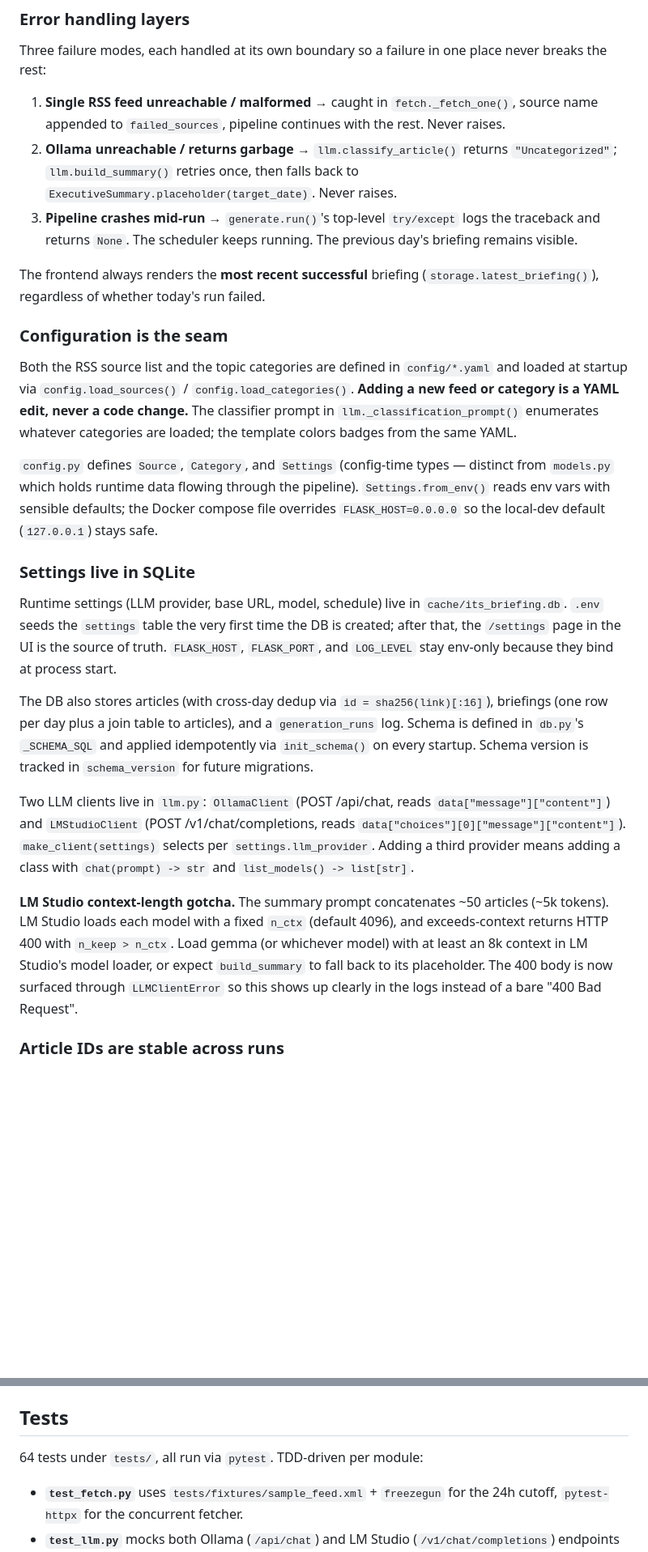
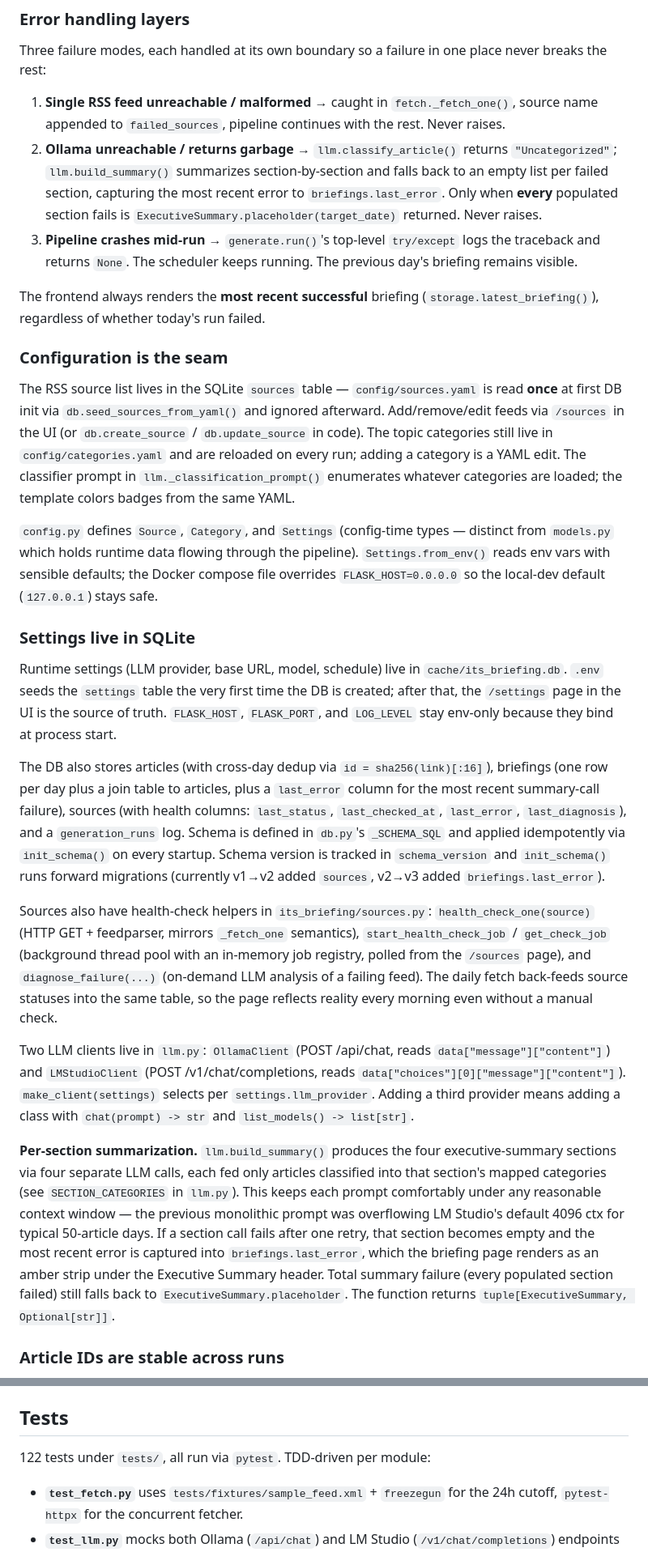
Before and after one commit to wern44/ITSDashboard, a Markdown page: CLAUDE.md, 2 parts joined by grey strips. Shown at 81% size. Rendered like a GitHub page; blank space fills up the shorter version.

Commit message:
docs(claude.md): describe DB-backed sources + per-section summarization
Updates the configuration-seam, settings-in-SQLite, and error-handling
sections to reflect: sources moved into the DB (YAML is one-time seed),
build_summary is now per-section returning a (summary, error) tuple
with briefings.last_error rendered on the page when populated, and
the new sources.py health-check + diagnosis module. Test count bumped
from 64 to 122.

Co-Authored-By: Claude Opus 4.7 (1M context) <noreply@anthropic.com>

```diff
--- a/CLAUDE.md
+++ b/CLAUDE.md
@@ -65,14 +65,14 @@ Both `python -m its_briefing.generate` (CLI) and the APScheduler cron job (06:00
 Three failure modes, each handled at its own boundary so a failure in one place never breaks the rest:
 
 1. **Single RSS feed unreachable / malformed** → caught in `fetch._fetch_one()`, source name appended to `failed_sources`, pipeline continues with the rest. Never raises.
-2. **Ollama unreachable / returns garbage** → `llm.classify_article()` returns `"Uncategorized"`; `llm.build_summary()` retries once, then falls back to `ExecutiveSummary.placeholder(target_date)`. Never raises.
+2. **Ollama unreachable / returns garbage** → `llm.classify_article()` returns `"Uncategorized"`; `llm.build_summary()` summarizes section-by-section and falls back to an empty list per failed section, capturing the most recent error to `briefings.last_error`. Only when **every** populated section fails is `ExecutiveSummary.placeholder(target_date)` returned. Never raises.
 3. **Pipeline crashes mid-run** → `generate.run()`'s top-level `try/except` logs the traceback and returns `None`. The scheduler keeps running. The previous day's briefing remains visible.
 
 The frontend always renders the **most recent successful** briefing (`storage.latest_briefing()`), regardless of whether today's run failed.
 
 ### Configuration is the seam
 
-Both the RSS source list and the topic categories are defined in `config/*.yaml` and loaded at startup via `config.load_sources()` / `config.load_categories()`. **Adding a new feed or category is a YAML edit, never a code change.** The classifier prompt in `llm._classification_prompt()` enumerates whatever categories are loaded; the template colors badges from the same YAML.
+The RSS source list lives in the SQLite `sources` table — `config/sources.yaml` is read **once** at first DB init via `db.seed_sources_from_yaml()` and ignored afterward. Add/remove/edit feeds via `/sources` in the UI (or `db.create_source` / `db.update_source` in code). The topic categories still live in `config/categories.yaml` and are reloaded on every run; adding a category is a YAML edit. The classifier prompt in `llm._classification_prompt()` enumerates whatever categories are loaded; the template colors badges from the same YAML.
 
 `config.py` defines `Source`, `Category`, and `Settings` (config-time types — distinct from `models.py` which holds runtime data flowing through the pipeline). `Settings.from_env()` reads env vars with sensible defaults; the Docker compose file overrides `FLASK_HOST=0.0.0.0` so the local-dev default (`127.0.0.1`) stays safe.
 
@@ -80,11 +80,13 @@ Both the RSS source list and the topic categories are defined in `config/*.yaml`
 
 Runtime settings (LLM provider, base URL, model, schedule) live in `cache/its_briefing.db`. `.env` seeds the `settings` table the very first time the DB is created; after that, the `/settings` page in the UI is the source of truth. `FLASK_HOST`, `FLASK_PORT`, and `LOG_LEVEL` stay env-only because they bind at process start.
 
-The DB also stores articles (with cross-day dedup via `id = sha256(link)[:16]`), briefings (one row per day plus a join table to articles), and a `generation_runs` log. Schema is defined in `db.py`'s `_SCHEMA_SQL` and applied idempotently via `init_schema()` on every startup. Schema version is tracked in `schema_version` for future migrations.
+The DB also stores articles (with cross-day dedup via `id = sha256(link)[:16]`), briefings (one row per day plus a join table to articles, plus a `last_error` column for the most recent summary-call failure), sources (with health columns: `last_status`, `last_checked_at`, `last_error`, `last_diagnosis`), and a `generation_runs` log. Schema is defined in `db.py`'s `_SCHEMA_SQL` and applied idempotently via `init_schema()` on every startup. Schema version is tracked in `schema_version` and `init_schema()` runs forward migrations (currently v1→v2 added `sources`, v2→v3 added `briefings.last_error`).
+
+Sources also have health-check helpers in `its_briefing/sources.py`: `health_check_one(source)` (HTTP GET + feedparser, mirrors `_fetch_one` semantics), `start_health_check_job` / `get_check_job` (background thread pool with an in-memory job registry, polled from the `/sources` page), and `diagnose_failure(...)` (on-demand LLM analysis of a failing feed). The daily fetch back-feeds source statuses into the same table, so the page reflects reality every morning even without a manual check.
 
 Two LLM clients live in `llm.py`: `OllamaClient` (POST /api/chat, reads `data["message"]["content"]`) and `LMStudioClient` (POST /v1/chat/completions, reads `data["choices"][0]["message"]["content"]`). `make_client(settings)` selects per `settings.llm_provider`. Adding a third provider means adding a class with `chat(prompt) -> str` and `list_models() -> list[str]`.
 
-**LM Studio context-length gotcha.** The summary prompt concatenates ~50 articles (~5k tokens). LM Studio loads each model with a fixed `n_ctx` (default 4096), and exceeds-context returns HTTP 400 with `n_keep > n_ctx`. Load gemma (or whichever model) with at least an 8k context in LM Studio's model loader, or expect `build_summary` to fall back to its placeholder. The 400 body is now surfaced through `LLMClientError` so this shows up clearly in the logs instead of a bare "400 Bad Request".
+**Per-section summarization.** `llm.build_summary()` produces the four executive-summary sections via four separate LLM calls, each fed only articles classified into that section's mapped categories (see `SECTION_CATEGORIES` in `llm.py`). This keeps each prompt comfortably under any reasonable context window — the previous monolithic prompt was overflowing LM Studio's default 4096 ctx for typical 50-article days. If a section call fails after one retry, that section becomes empty and the most recent error is captured into `briefings.last_error`, which the briefing page renders as an amber strip under the Executive Summary header. Total summary failure (every populated section failed) still falls back to `ExecutiveSummary.placeholder`. The function returns `tuple[ExecutiveSummary, Optional[str]]`.
 
 ### Article IDs are stable across runs
 
@@ -92,7 +94,7 @@ Two LLM clients live in `llm.py`: `OllamaClient` (POST /api/chat, reads `data["m
 
 ## Tests
 
-64 tests under `tests/`, all run via `pytest`. TDD-driven per module:
+122 tests under `tests/`, all run via `pytest`. TDD-driven per module:
 
 - **`test_fetch.py`** uses `tests/fixtures/sample_feed.xml` + `freezegun` for the 24h cutoff, `pytest-httpx` for the concurrent fetcher.
 - **`test_llm.py`** mocks both Ollama (`/api/chat`) and LM Studio (`/v1/chat/completions`) endpoints via `pytest-httpx`. Most failure-mode tests are parametrized across both providers; verifies HTTP error, invalid JSON, unknown category, retry path, and `make_client()` dispatch.
```
Also changed, not shown: other parts of CLAUDE.md (+3 -1 lines).
